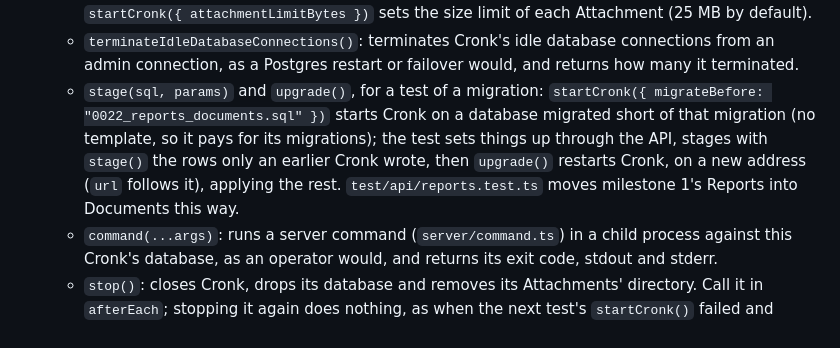
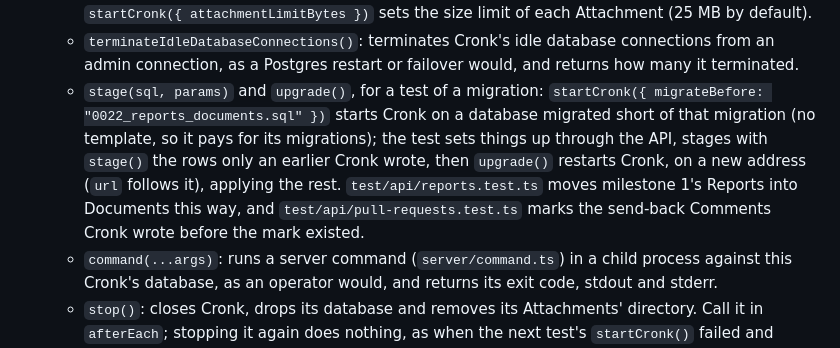
Before and after one commit to CronkCorp/Cronker, a Markdown page: docs/testing.md, the part around the change. GitHub-like rendering.

```diff
--- a/docs/testing.md
+++ b/docs/testing.md
@@ -32,7 +32,7 @@ What a seam can't see, such as that only hashes of secrets are stored, is kept b
   - `logs` and `setupCode()`: everything Cronk logged, and the setup code a fresh installation logs.
   - `attachmentFiles()`: the files in the disposable directory this Cronk keeps Attachments in, by name (each an Attachment's id), to check that a removed Attachment's file is gone. `startCronk({ attachmentLimitBytes })` sets the size limit of each Attachment (25 MB by default).
   - `terminateIdleDatabaseConnections()`: terminates Cronk's idle database connections from an admin connection, as a Postgres restart or failover would, and returns how many it terminated.
-  - `stage(sql, params)` and `upgrade()`, for a test of a migration: `startCronk({ migrateBefore: "0022_reports_documents.sql" })` starts Cronk on a database migrated short of that migration (no template, so it pays for its migrations); the test sets things up through the API, stages with `stage()` the rows only an earlier Cronk wrote, then `upgrade()` restarts Cronk, on a new address (`url` follows it), applying the rest. `test/api/reports.test.ts` moves milestone 1's Reports into Documents this way.
+  - `stage(sql, params)` and `upgrade()`, for a test of a migration: `startCronk({ migrateBefore: "0022_reports_documents.sql" })` starts Cronk on a database migrated short of that migration (no template, so it pays for its migrations); the test sets things up through the API, stages with `stage()` the rows only an earlier Cronk wrote, then `upgrade()` restarts Cronk, on a new address (`url` follows it), applying the rest. `test/api/reports.test.ts` moves milestone 1's Reports into Documents this way, and `test/api/pull-requests.test.ts` marks the send-back Comments Cronk wrote before the mark existed.
   - `command(...args)`: runs a server command (`server/command.ts`) in a child process against this Cronk's database, as an operator would, and returns its exit code, stdout and stderr.
   - `stop()`: closes Cronk, drops its database and removes its Attachments' directory. Call it in `afterEach`; stopping it again does nothing, as when the next test's `startCronk()` failed and `afterEach` still holds this one.
 - **Disposable Postgres per test** (`database.ts`). Each `startCronk()` copies a fresh database from a migrated template (`create database … template …`), so tests share nothing and none pays for migrations. The template's name carries a hash of `migrations/`, so changing a migration builds a new template on the next run.
```
Also changed, not shown: docs/pr-158/after/timeline.png (added), docs/pr-158/before/timeline.png (added), 11 other files.
